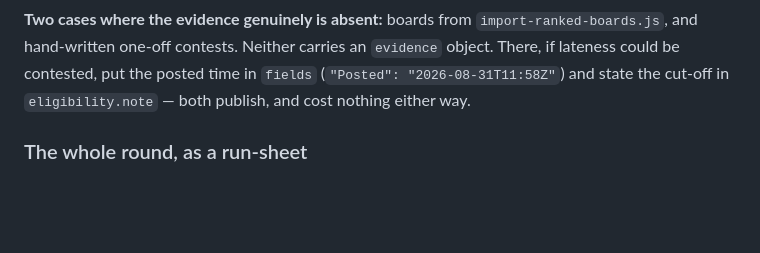
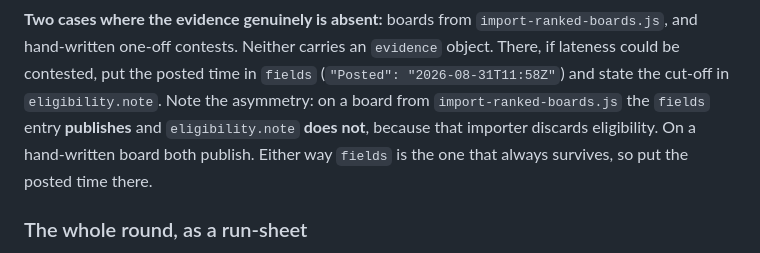
Before and after one commit to dadex2026/my-new-collection, a Markdown page: backend/standings/README.md, the part around one of its changes. Drawn GitHub-style; blank space fills up the shorter version.

```diff
--- a/backend/standings/README.md
+++ b/backend/standings/README.md
@@ -436,7 +463,11 @@ surface what exists.
 `import-ranked-boards.js`, and hand-written one-off contests. Neither carries an
 `evidence` object. There, if lateness could be contested, put the posted time in
 `fields` (`"Posted": "2026-08-31T11:58Z"`) and state the cut-off in
-`eligibility.note` — both publish, and cost nothing either way.
+`eligibility.note`. Note the asymmetry: on a board from
+`import-ranked-boards.js` the `fields` entry **publishes** and `eligibility.note`
+**does not**, because that importer discards eligibility. On a hand-written
+board both publish. Either way `fields` is the one that always survives, so put
+the posted time there.
 
 ### The whole round, as a run-sheet
 
```
Also changed, not shown: other parts of backend/standings/README.md (+31 -4 lines), docs/generation-prompts.md (+16 -10 lines), docs/open-items.md (+6 -1 lines).
